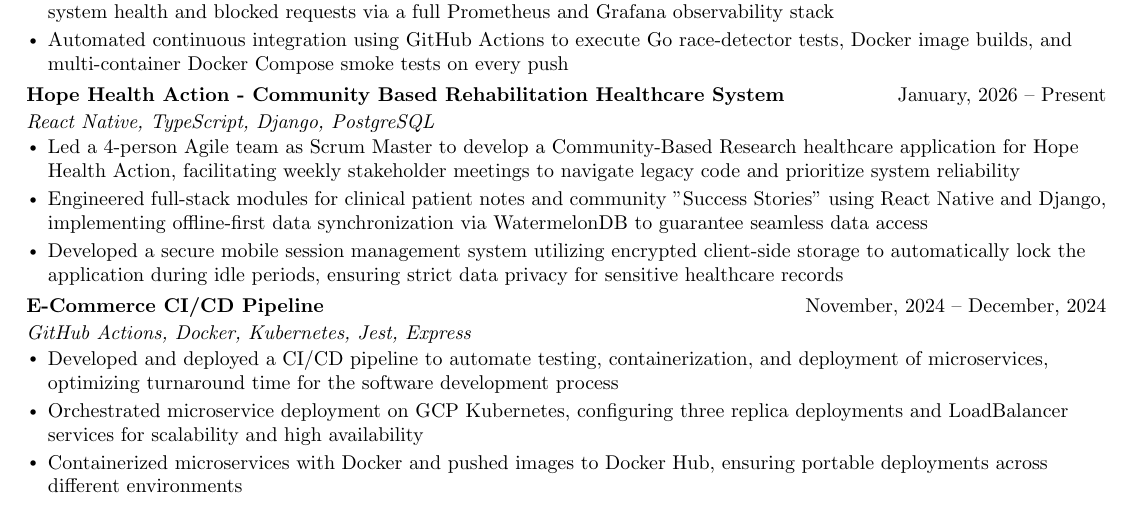
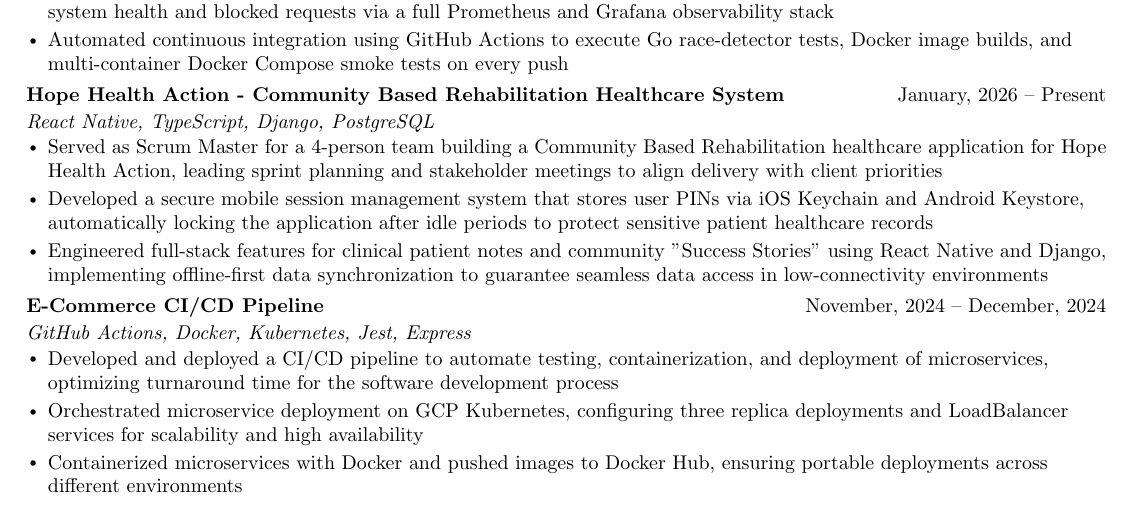
Before and after one commit to ala264/resume, a LaTeX document (main.tex): part of page 1 of 2, cut so that both start at the same text. Compiled offline with pdfLaTeX.

Commit message:
refine bullet points for hha app

```diff
--- a/main.tex
+++ b/main.tex
@@ -178,9 +178,9 @@
 \resumeProjectHeading
 {Hope Health Action - Community Based Rehabilitation Healthcare System}{React Native, TypeScript, Django, PostgreSQL}{January, 2026 -- Present}
 \resumeItemListStart
-\resumeItem{Led a 4-person Agile team as Scrum Master to develop a Community-Based Research healthcare application for Hope Health Action, facilitating weekly stakeholder meetings to navigate legacy code and prioritize system reliability}
-\resumeItem{Engineered full-stack modules for clinical patient notes and community "Success Stories" using React Native and Django, implementing offline-first data synchronization via WatermelonDB to guarantee seamless data access}
-\resumeItem{Developed a secure mobile session management system utilizing encrypted client-side storage to automatically lock the application during idle periods, ensuring strict data privacy for sensitive healthcare records}
+\resumeItem{Served as Scrum Master for a 4-person team building a Community Based Rehabilitation healthcare application for Hope Health Action, leading sprint planning and stakeholder meetings to align delivery with client priorities}
+\resumeItem{Developed a secure mobile session management system that stores user PINs via iOS Keychain and Android Keystore, automatically locking the application after idle periods to protect sensitive patient healthcare records}
+\resumeItem{Engineered full-stack features for clinical patient notes and community "Success Stories" using React Native and Django, implementing offline-first data synchronization to guarantee seamless data access in low-connectivity environments}
 \resumeItemListEnd
 
 \resumeProjectHeading
```
Also changed, not shown: main.pdf, 3 other files.
